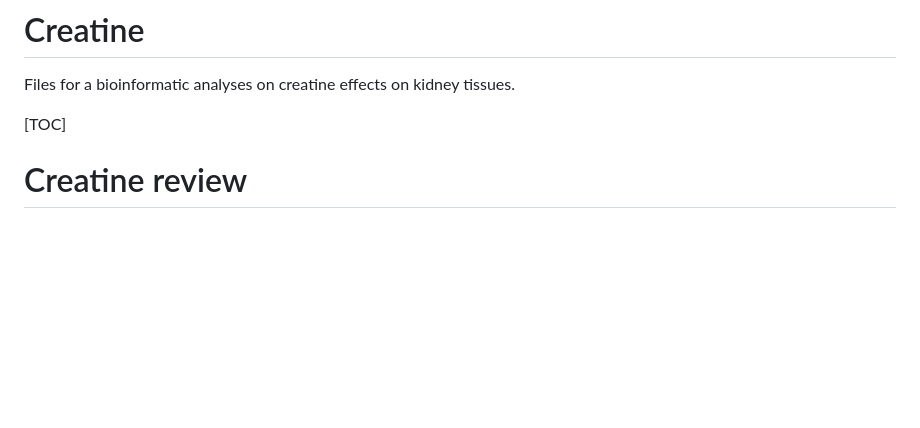
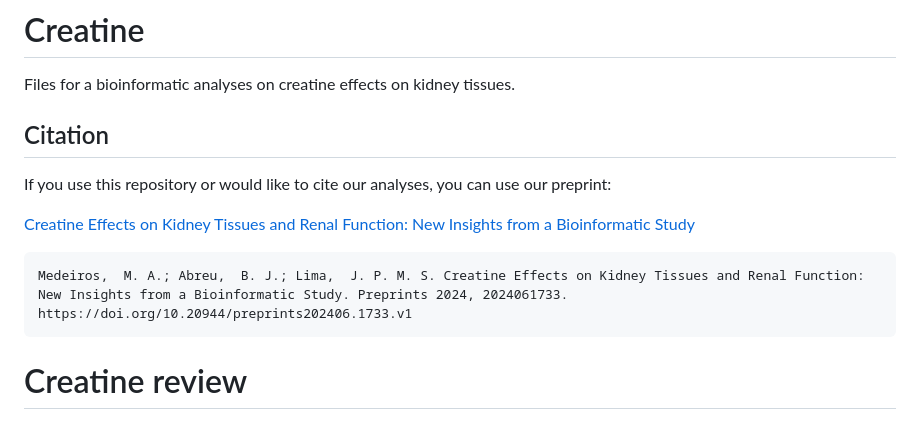
Before and after one commit to evomol-lab/creatine, a Markdown page: README.md, the part around the change. Drawn GitHub-style; blank space fills up the shorter version.

Commit message:
Include citation

````diff
--- a/README.md
+++ b/README.md
@@ -1,7 +1,14 @@
 # Creatine
 Files for a bioinformatic analyses on creatine effects on kidney tissues.
 
-[TOC]
+## Citation
+If you use this repository or would like to cite our analyses, you can use our preprint:
+
+[Creatine Effects on Kidney Tissues and Renal Function: New Insights from a Bioinformatic Study](https://www.preprints.org/manuscript/202406.1733/v1)
+
+```
+Medeiros,  M. A.; Abreu,  B. J.; Lima,  J. P. M. S. Creatine Effects on Kidney Tissues and Renal Function: New Insights from a Bioinformatic Study. Preprints 2024, 2024061733. https://doi.org/10.20944/preprints202406.1733.v1
+```
 
 # Creatine review
 ## Running Title
````
